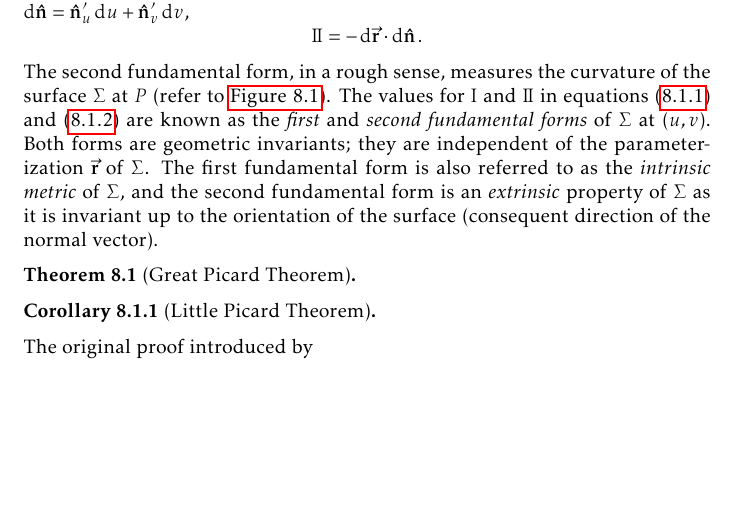
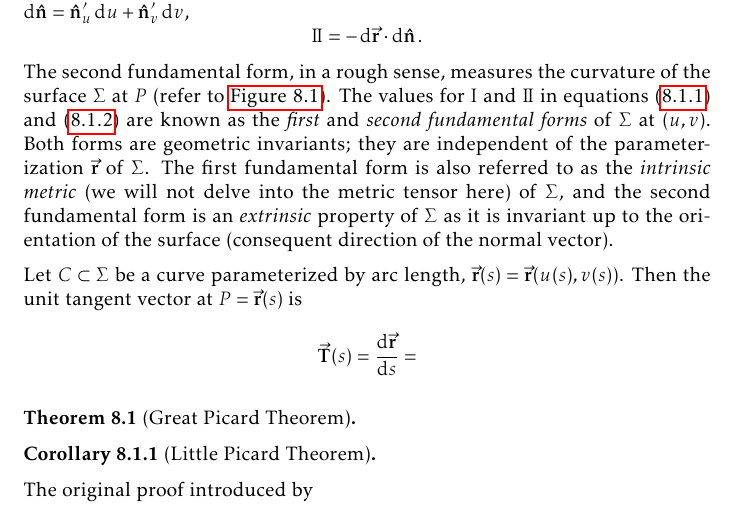
Before and after one commit to slipperking/complex-analysis-latex, a LaTeX document (main.tex): part of page 149 of 159, cut so that both start at the same text, the shorter picture padded with empty space. Compiled offline with pdfLaTeX.

Commit message:
overleaf_to_git (Mon Aug 18 23:17:16 2025 -0700): update main.tex from r19935 to r19937

```diff
--- a/main.tex
+++ b/main.tex
@@ -3413,7 +3413,9 @@ It follows that \(L=-\va{r}'_u\cdot\vu{n}'_u\), \(M=-\va{r}'_u\cdot\vu{n}'_v=-\v
 \begin{figure}
     \centerline{\includesvg[width=0.7\linewidth]{secondfundamentalform.svg}}
     \caption{\(Q\) has a greater heuristic distance to \(T_P\Sigma\) for a more curved surface.}\label{fig:secondfundamentalform}
-\end{figure}The second fundamental form, in a rough sense, measures the curvature of the surface \(\Sigma\) at \(P\) (refer to \autoref{fig:secondfundamentalform}). The values for \(\mathrm{I}\) and \(\mathrm{I\!I}\) in equations~\eqref{eq:firstfundamentalform} and~\eqref{eq:secondfundamentalform} are known as the \textit{first} and \textit{second fundamental forms} of \(\Sigma\) at \(\qty(u,v)\). Both forms are geometric invariants; they are independent of the parameterization \(\va{r}\) of \(\Sigma\). The first fundamental form is also referred to as the \textit{intrinsic metric} of \(\Sigma\), and the second fundamental form is an \textit{extrinsic} property of \(\Sigma\) as it is invariant up to the orientation of the surface (consequent direction of the normal vector).
+\end{figure}The second fundamental form, in a rough sense, measures the curvature of the surface \(\Sigma\) at \(P\) (refer to \autoref{fig:secondfundamentalform}). The values for \(\mathrm{I}\) and \(\mathrm{I\!I}\) in equations~\eqref{eq:firstfundamentalform} and~\eqref{eq:secondfundamentalform} are known as the \textit{first} and \textit{second fundamental forms} of \(\Sigma\) at \(\qty(u,v)\). Both forms are geometric invariants; they are independent of the parameterization \(\va{r}\) of \(\Sigma\). The first fundamental form is also referred to as the \textit{intrinsic metric} (we will not delve into the metric tensor here) of \(\Sigma\), and the second fundamental form is an \textit{extrinsic} property of \(\Sigma\) as it is invariant up to the orientation of the surface (consequent direction of the normal vector).
+
+Let \(C\subset\Sigma\) be a curve parameterized by arc length, \(\va{r}(s)=\va{r}\qty(u(s),v(s))\). Then the unit tangent vector at \(P=\va{r}(s)\) is \[\va{T}(s)=\dv{\va{r}}{s}=\]
 \begin{theorem}[Great Picard Theorem]\label{thm:greatpicard}
 
 \end{theorem}
```
